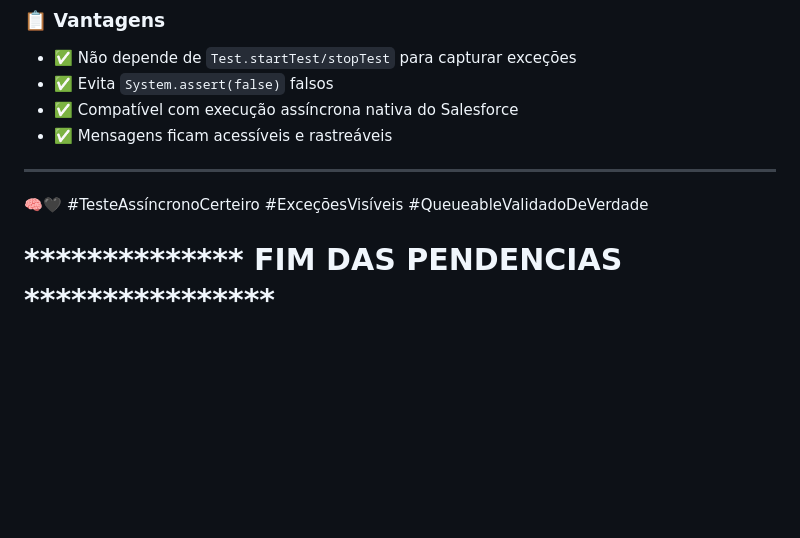
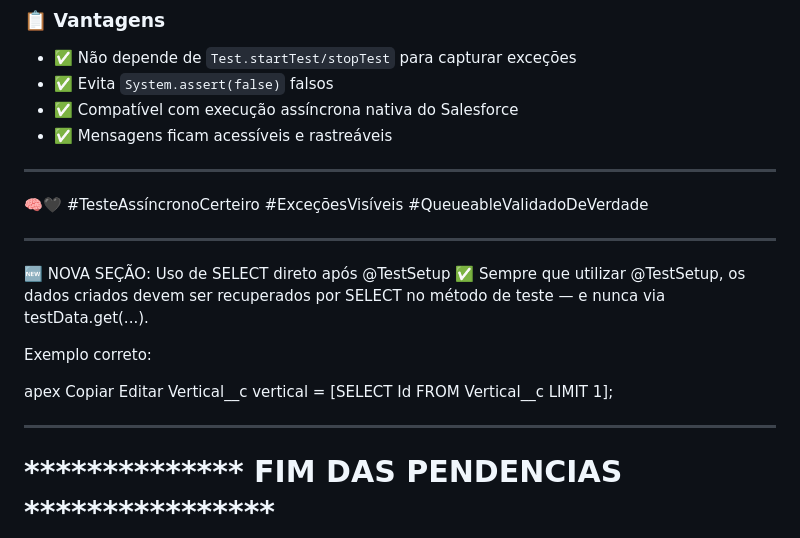
Before and after one commit to leogbo/gpt-guides, a Markdown page: apex/Guia_Testes_Apex.md, the part around the change. Rendered like a GitHub page; blank space fills up the shorter version.

```diff
--- a/apex/Guia_Testes_Apex.md
+++ b/apex/Guia_Testes_Apex.md
@@ -100,6 +100,19 @@ System.assertEquals('Mensagem esperada', MinhaClasseQueueable.lastExceptionMessa
 🧠🖤 #TesteAssíncronoCerteiro #ExceçõesVisíveis #QueueableValidadoDeVerdade
 
 
+---
+
+🆕 NOVA SEÇÃO: Uso de SELECT direto após @TestSetup
+✅ Sempre que utilizar @TestSetup, os dados criados devem ser recuperados por SELECT no método de teste — e nunca via testData.get(...).
+
+Exemplo correto:
+
+apex
+Copiar
+Editar
+Vertical__c vertical = [SELECT Id FROM Vertical__c LIMIT 1];
+
+---
 
 # ************** FIM DAS PENDENCIAS ****************
 
```
